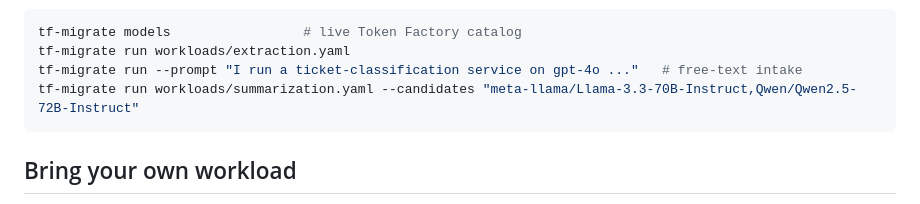
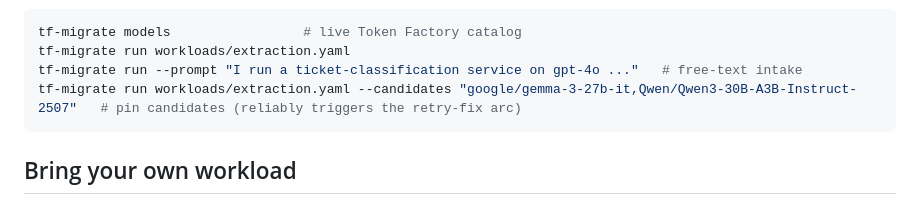
Before and after one commit to karthikg/nebius-migration-engineer, a Markdown page: README.md, the part around the change. Rendered like a GitHub page.

Commit message:
Fix stale --candidates example to models that exist in the live catalog
Co-Authored-By: Claude Fable 5 <noreply@anthropic.com>

````diff
--- a/README.md
+++ b/README.md
@@ -89,7 +89,7 @@ Other entry points:
 tf-migrate models                 # live Token Factory catalog
 tf-migrate run workloads/extraction.yaml
 tf-migrate run --prompt "I run a ticket-classification service on gpt-4o ..."   # free-text intake
-tf-migrate run workloads/summarization.yaml --candidates "meta-llama/Llama-3.3-70B-Instruct,Qwen/Qwen2.5-72B-Instruct"
+tf-migrate run workloads/extraction.yaml --candidates "google/gemma-3-27b-it,Qwen/Qwen3-30B-A3B-Instruct-2507"   # pin candidates (reliably triggers the retry-fix arc)
 ```
 
 ## Bring your own workload
````
